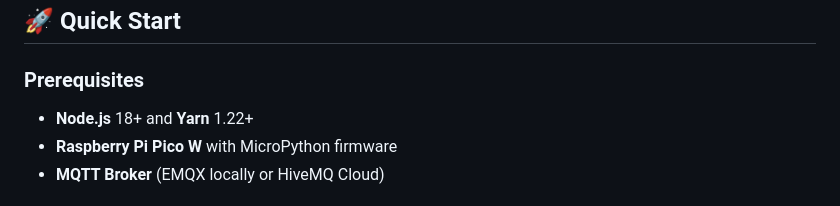
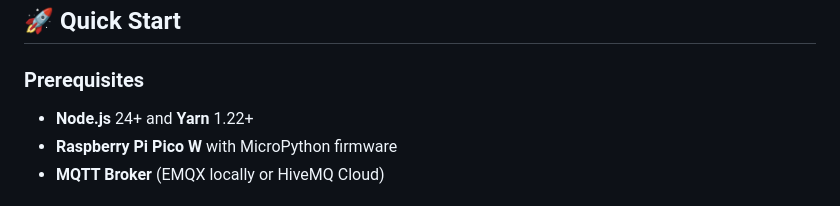
Before and after one commit to KuroshHusseini/AirSight, a Markdown page: README.md, the part around the change. Drawn GitHub-style.

Commit message:
fix: Update Node.js version requirement in README

```diff
--- a/README.md
+++ b/README.md
@@ -54,7 +54,7 @@ airsight/
 
 ### Prerequisites
 
-- **Node.js** 18+ and **Yarn** 1.22+
+- **Node.js** 24+ and **Yarn** 1.22+
 - **Raspberry Pi Pico W** with MicroPython firmware
 - **MQTT Broker** (EMQX locally or HiveMQ Cloud)
 
```
